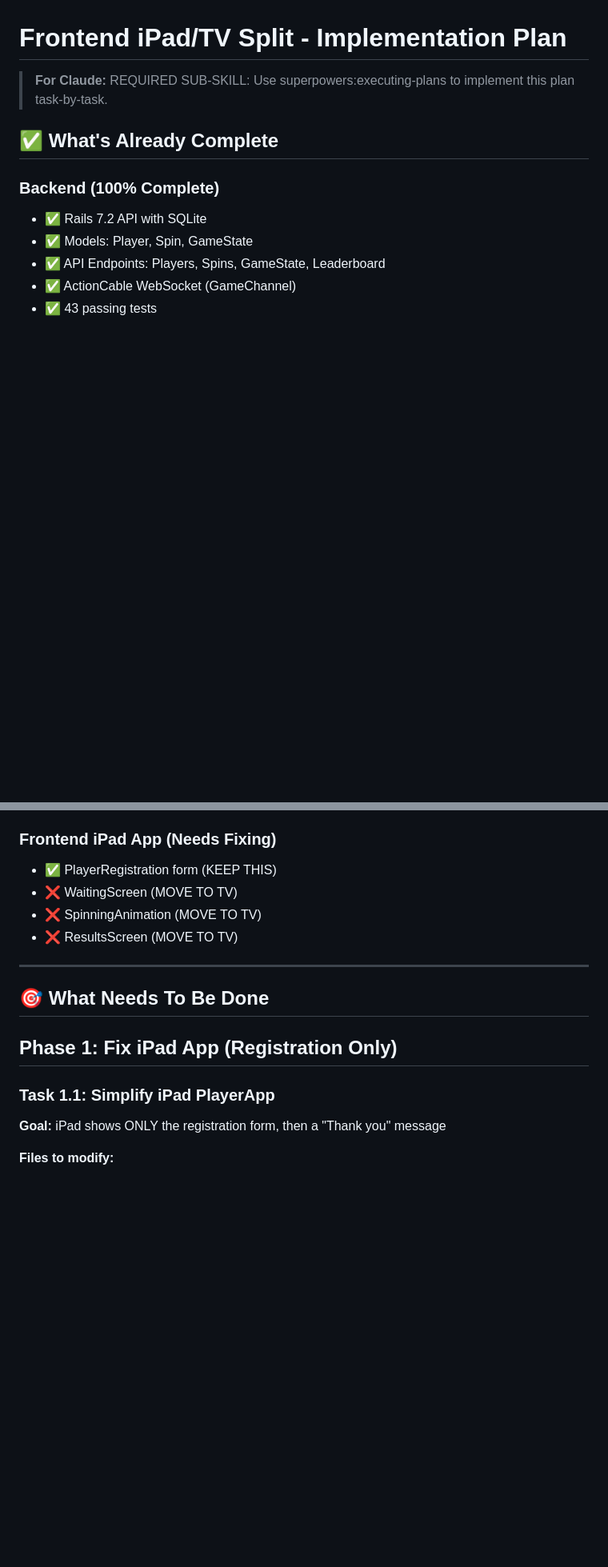
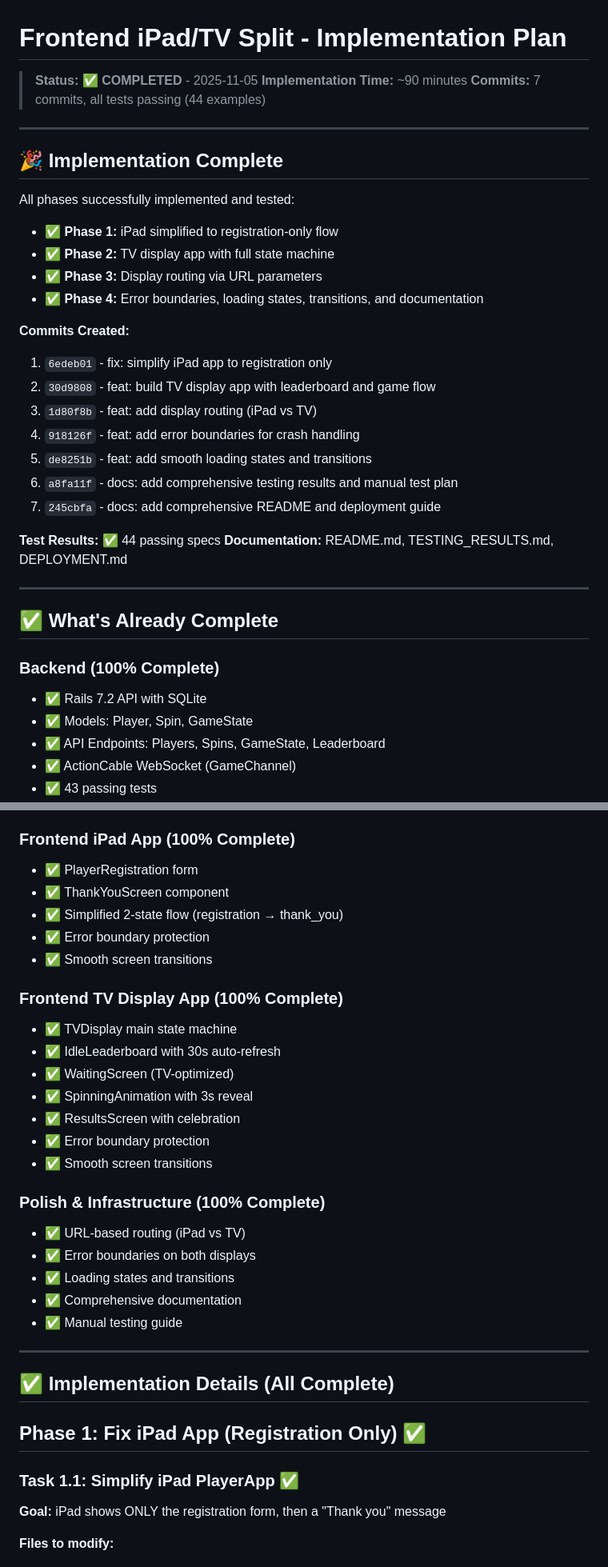
Before and after one commit to connorgallopo/winston-slots, a Markdown page: docs/plans/2025-11-05-frontend-ipad-tv-split.md, 2 parts joined by grey strips. Shown at 80% size. GitHub-like rendering; blank space fills up the shorter version.

```diff
--- a/docs/plans/2025-11-05-frontend-ipad-tv-split.md
+++ b/docs/plans/2025-11-05-frontend-ipad-tv-split.md
@@ -1,6 +1,33 @@
 # Frontend iPad/TV Split - Implementation Plan
 
-> **For Claude:** REQUIRED SUB-SKILL: Use superpowers:executing-plans to implement this plan task-by-task.
+> **Status:** ✅ **COMPLETED** - 2025-11-05
+> **Implementation Time:** ~90 minutes
+> **Commits:** 7 commits, all tests passing (44 examples)
+
+---
+
+## 🎉 Implementation Complete
+
+All phases successfully implemented and tested:
+
+- ✅ **Phase 1:** iPad simplified to registration-only flow
+- ✅ **Phase 2:** TV display app with full state machine
+- ✅ **Phase 3:** Display routing via URL parameters
+- ✅ **Phase 4:** Error boundaries, loading states, transitions, and documentation
+
+**Commits Created:**
+1. `6edeb01` - fix: simplify iPad app to registration only
+2. `30d9808` - feat: build TV display app with leaderboard and game flow
+3. `1d80f8b` - feat: add display routing (iPad vs TV)
+4. `918126f` - feat: add error boundaries for crash handling
+5. `de8251b` - feat: add smooth loading states and transitions
+6. `a8fa11f` - docs: add comprehensive testing results and manual test plan
+7. `245cbfa` - docs: add comprehensive README and deployment guide
+
+**Test Results:** ✅ 44 passing specs
+**Documentation:** README.md, TESTING_RESULTS.md, DEPLOYMENT.md
+
+---
 
 ## ✅ What's Already Complete
 
@@ -22,19 +49,36 @@
 - ✅ Zustand store for state management
 - ✅ TanStack Query for data fetching
 
-### Frontend iPad App (Needs Fixing)
-- ✅ PlayerRegistration form (KEEP THIS)
-- ❌ WaitingScreen (MOVE TO TV)
-- ❌ SpinningAnimation (MOVE TO TV)
-- ❌ ResultsScreen (MOVE TO TV)
+### Frontend iPad App (100% Complete)
+- ✅ PlayerRegistration form
+- ✅ ThankYouScreen component
+- ✅ Simplified 2-state flow (registration → thank_you)
+- ✅ Error boundary protection
+- ✅ Smooth screen transitions
+
+### Frontend TV Display App (100% Complete)
+- ✅ TVDisplay main state machine
+- ✅ IdleLeaderboard with 30s auto-refresh
+- ✅ WaitingScreen (TV-optimized)
+- ✅ SpinningAnimation with 3s reveal
+- ✅ ResultsScreen with celebration
+- ✅ Error boundary protection
+- ✅ Smooth screen transitions
+
+### Polish & Infrastructure (100% Complete)
+- ✅ URL-based routing (iPad vs TV)
+- ✅ Error boundaries on both displays
+- ✅ Loading states and transitions
+- ✅ Comprehensive documentation
+- ✅ Manual testing guide
 
 ---
 
-## 🎯 What Needs To Be Done
+## ✅ Implementation Details (All Complete)
 
-## Phase 1: Fix iPad App (Registration Only)
+## Phase 1: Fix iPad App (Registration Only) ✅
 
-### Task 1.1: Simplify iPad PlayerApp
+### Task 1.1: Simplify iPad PlayerApp ✅
 
 **Goal:** iPad shows ONLY the registration form, then a "Thank you" message
 
```
Also changed, not shown: other parts of docs/plans/2025-11-05-frontend-ipad-tv-split.md (+61 -32 lines).
